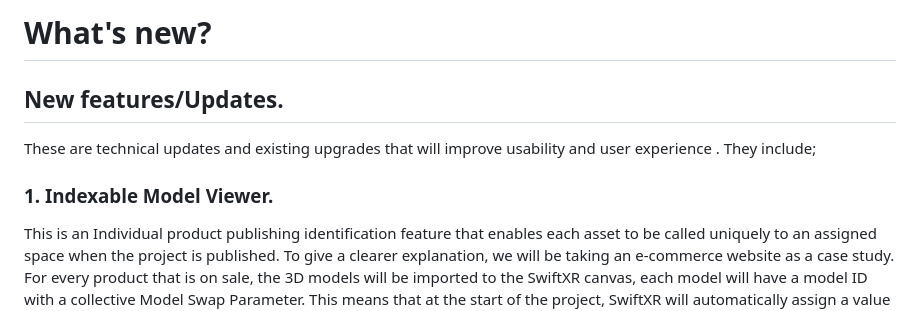
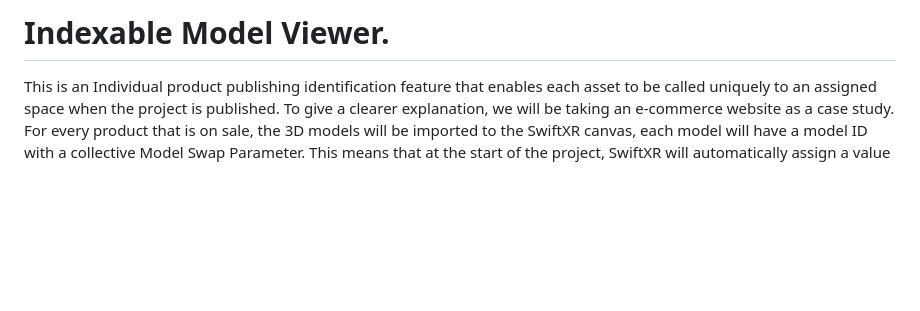
Before and after one commit to swiftXR/indexable-viewer, a Markdown page: README.md, the part around the change. Rendered like a GitHub page; blank space fills up the shorter version.

Commit message:
Changed Main Header to 'Indexable Model Viewer'

```diff
--- a/README.md
+++ b/README.md
@@ -1,16 +1,11 @@
 [//]: # "A sample website using SwiftXR Indexable viewer"
 
-# What's new?
+# Indexable Model Viewer.
 
 [//]: # "## SwiftXR Overview"
 
 [//]: # "<p> SwiftXR is a fast no-code, cross-platform development solution for building lightweight interactive 3D, AR, and VR experiences. </p>"
 
-## New features/Updates.
-
-<p> These are technical updates and existing upgrades that will improve usability and user experience . They include; <p/>
-
-###  1. Indexable Model Viewer.
    <p> This is an Individual product publishing identification feature that enables each asset to be called uniquely to an assigned space when the project is published. To give a clearer explanation, we will be taking an e-commerce website as a case study. For every product that is on sale, the 3D models will be imported to the SwiftXR canvas, each model will have a model ID with a collective Model Swap Parameter. This means that at the start of the project, SwiftXR will automatically assign a value for the  Model Swap Parameter (this value can be changed by the user). This value assigned will serve as a housing for all the model IDs. Below is a detailed tutorial on how to publish projects of this nature ; </p>
           I.  To start with, the “indexable model viewer” tab can be located in the Design Components > 3D Viewer Components > Indexable Model viewer (IMV).
             <p align="center">
```
